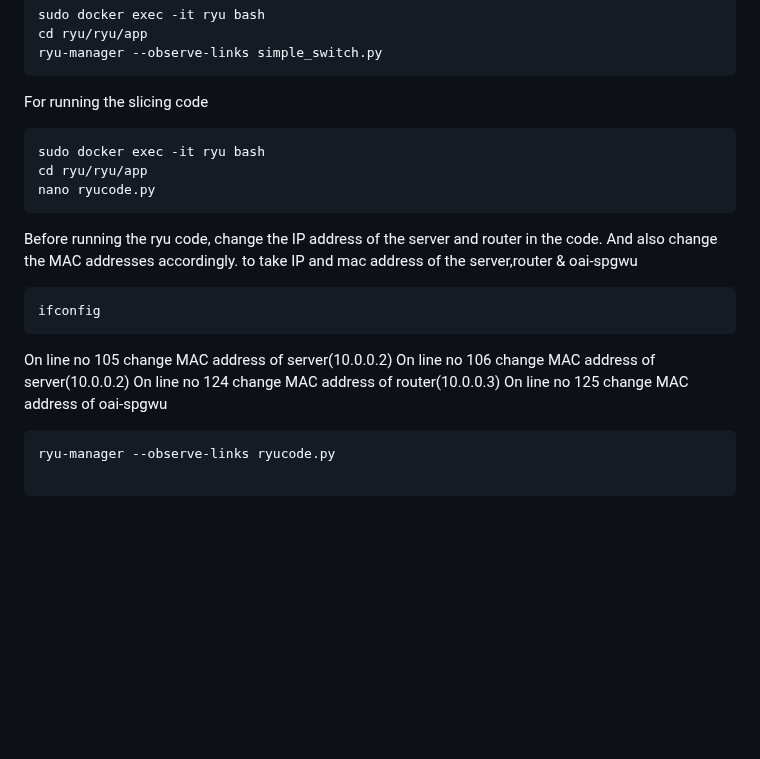
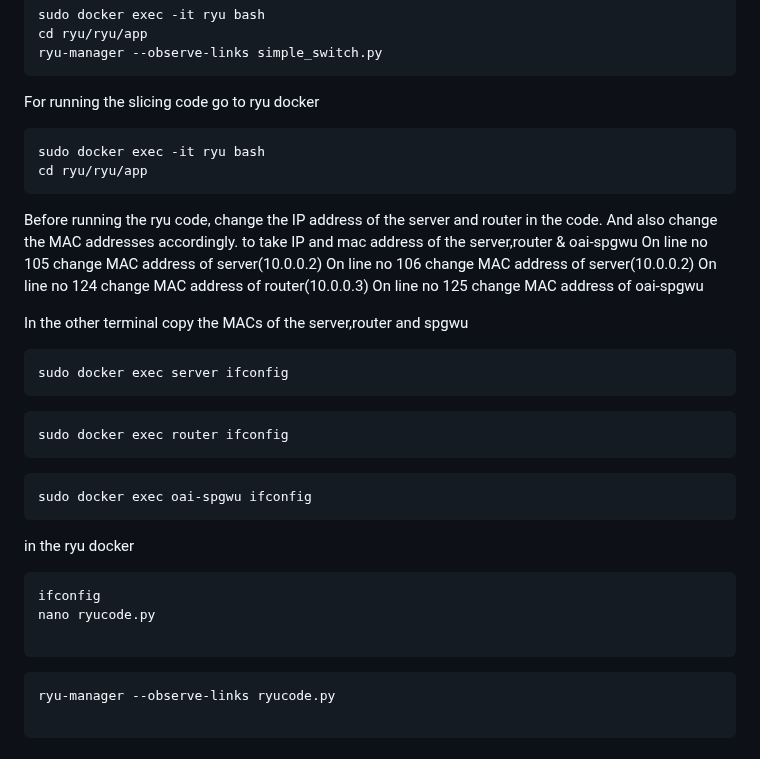
Before and after one commit to 5g-ucl-idrbt/5G-ovs-slicing, a Markdown page: README.md, the part around the change. Drawn GitHub-style; blank space fills up the shorter version.

````diff
--- a/README.md
+++ b/README.md
@@ -86,17 +86,30 @@ sudo docker exec -it ryu bash
 cd ryu/ryu/app
 ryu-manager --observe-links simple_switch.py
 ```
-For running the slicing code
+For running the slicing code go to ryu docker
 ```
 sudo docker exec -it ryu bash
 cd ryu/ryu/app
-nano ryucode.py
 ```
 Before running the ryu code, change the IP address of the server and router in the code. And also change the MAC addresses accordingly. to take IP and mac address of the server,router & oai-spgwu
+On line no 105 change MAC address of server(10.0.0.2) On line no 106 change MAC address of server(10.0.0.2) On line no 124 change MAC address of router(10.0.0.3) On line no 125 change MAC address of oai-spgwu
+
+In the other terminal copy the MACs of the server,router and spgwu
+```
+sudo docker exec server ifconfig
+```
+```
+sudo docker exec router ifconfig
+```
+```
+sudo docker exec oai-spgwu ifconfig
+```
+in the ryu docker
 ```
 ifconfig
+nano ryucode.py
+
 ```
-On line no 105 change MAC address of server(10.0.0.2) On line no 106 change MAC address of server(10.0.0.2) On line no 124 change MAC address of router(10.0.0.3) On line no 125 change MAC address of oai-spgwu
 ```
 ryu-manager --observe-links ryucode.py
 
````
